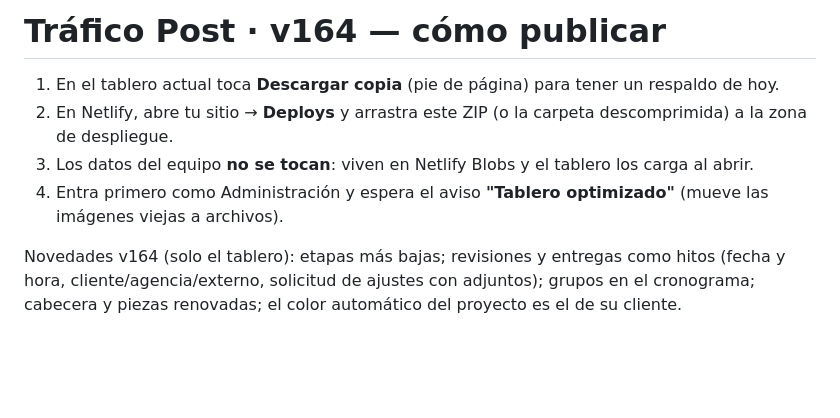
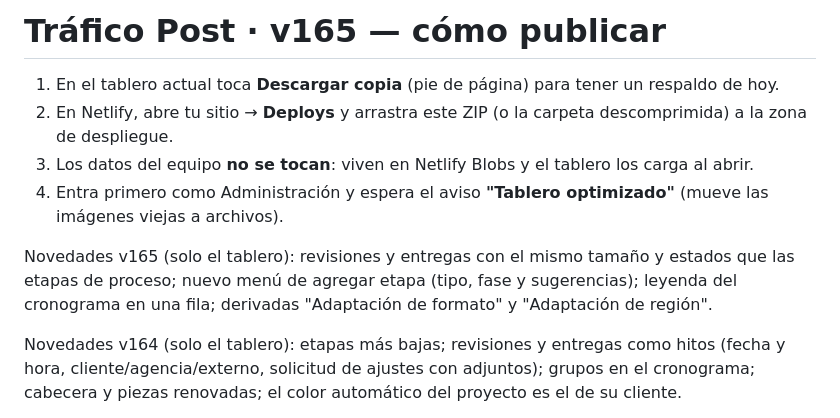
Before and after one commit to dropta333/Claudia, a Markdown page: netlify-site/LEEME.md, the part around the change. Rendered like a GitHub page; blank space fills up the shorter version.

```diff
--- a/netlify-site/LEEME.md
+++ b/netlify-site/LEEME.md
@@ -1,9 +1,11 @@
-# Tráfico Post · v164 — cómo publicar
+# Tráfico Post · v165 — cómo publicar
 
 1. En el tablero actual toca **Descargar copia** (pie de página) para tener un respaldo de hoy.
 2. En Netlify, abre tu sitio → **Deploys** y arrastra este ZIP (o la carpeta descomprimida) a la zona de despliegue.
 3. Los datos del equipo **no se tocan**: viven en Netlify Blobs y el tablero los carga al abrir.
 4. Entra primero como Administración y espera el aviso **"Tablero optimizado"** (mueve las imágenes viejas a archivos).
+
+Novedades v165 (solo el tablero): revisiones y entregas con el mismo tamaño y estados que las etapas de proceso; nuevo menú de agregar etapa (tipo, fase y sugerencias); leyenda del cronograma en una fila; derivadas "Adaptación de formato" y "Adaptación de región".
 
 Novedades v164 (solo el tablero): etapas más bajas; revisiones y entregas como hitos (fecha y hora, cliente/agencia/externo, solicitud de ajustes con adjuntos); grupos en el cronograma; cabecera y piezas renovadas; el color automático del proyecto es el de su cliente.
 
```
Also changed, not shown: HANDOFF.md (+8 -1 lines).
